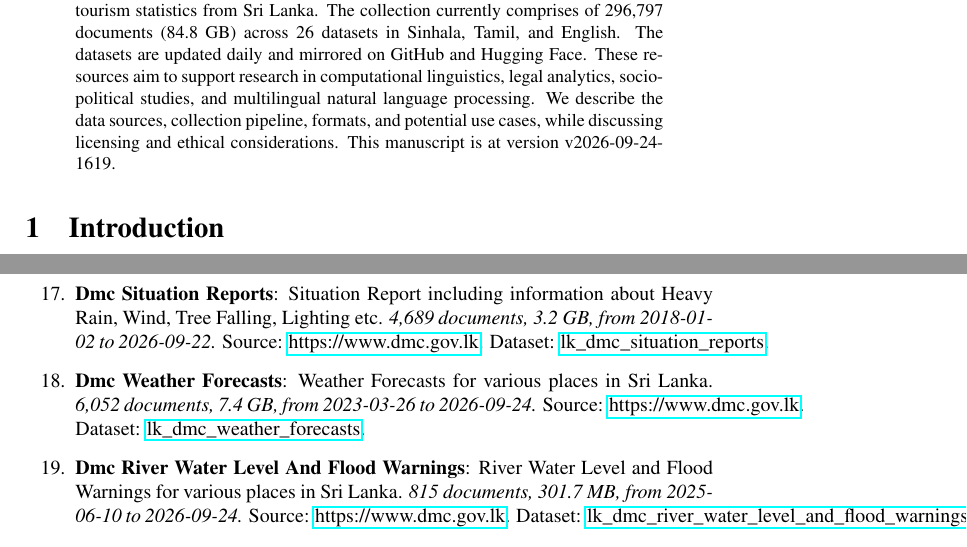
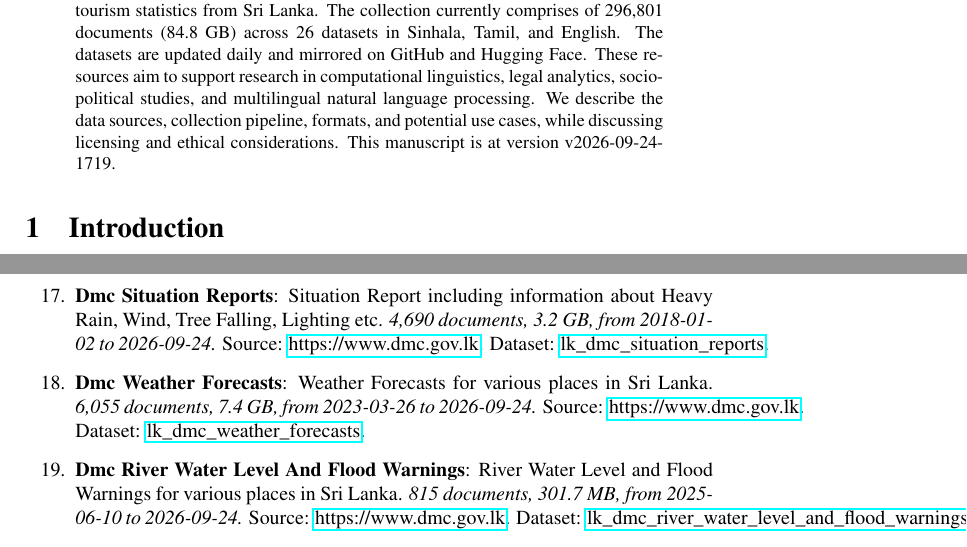
Before and after one commit to nuuuwan/lk_datasets, a LaTeX paper (latex/lk_datasets.tex): two parts of pages 1 and 4 of 7, joined at a grey line, cut so that both start at the same text. Compiled offline with pdfLaTeX; a LaTeX package or settings file that is missing is left out.

Commit message:
🤖 [build.yml] 2026-09-24-1149

```diff
--- a/latex/lk_datasets.tex
+++ b/latex/lk_datasets.tex
@@ -16,7 +16,7 @@
 \normalsize%
 \maketitle%
 \begin{abstract}%
-We present a collection of open, machine-readable document datasets covering parliamentary proceedings, legal judgments, government publications, news, and tourism statistics from Sri Lanka. The collection currently comprises of  296,797  documents (84.8 GB) across 26  datasets in Sinhala, Tamil, and English. The datasets are updated daily and mirrored on GitHub and Hugging Face. These resources aim to support research in computational linguistics, legal analytics, socio-political studies, and multilingual natural language processing. We describe the data sources, collection pipeline, formats, and potential use cases, while discussing licensing and ethical considerations. This manuscript is at version v2026-09-24-1619.%
+We present a collection of open, machine-readable document datasets covering parliamentary proceedings, legal judgments, government publications, news, and tourism statistics from Sri Lanka. The collection currently comprises of  296,801  documents (84.8 GB) across 26  datasets in Sinhala, Tamil, and English. The datasets are updated daily and mirrored on GitHub and Hugging Face. These resources aim to support research in computational linguistics, legal analytics, socio-political studies, and multilingual natural language processing. We describe the data sources, collection pipeline, formats, and potential use cases, while discussing licensing and ethical considerations. This manuscript is at version v2026-09-24-1719.%
 
 %
 \end{abstract}%
@@ -127,9 +127,9 @@ As of v2026-09-24-1619, Sri Lanka Document Datasets
 \item%
 \textbf{Tourism Monthly Reports}: Report on Monthly Tourist Arrivals to Sri Lanka.\textit{ 139 documents, 365.8 MB, from 2015{-}01{-}01 to 2026{-}08{-}01.} Source: multiple sources. Dataset: \href{https://github.com/nuuuwan/lk\_tourism/tree/data\_lk\_tourism\_monthly\_reports/data/lk\_tourism\_monthly\_reports}{lk\_tourism\_monthly\_reports}.%
 \item%
-\textbf{Dmc Situation Reports}: Situation Report including information about Heavy Rain, Wind, Tree Falling, Lighting etc.\textit{ 4,689 documents, 3.2 GB, from 2018{-}01{-}02 to 2026{-}09{-}22.} Source: \href{https://www.dmc.gov.lk}{https://www.dmc.gov.lk}. Dataset: \href{https://github.com/nuuuwan/lk\_dmc/tree/data\_lk\_dmc\_situation\_reports/data/lk\_dmc\_situation\_reports}{lk\_dmc\_situation\_reports}.%
+\textbf{Dmc Situation Reports}: Situation Report including information about Heavy Rain, Wind, Tree Falling, Lighting etc.\textit{ 4,690 documents, 3.2 GB, from 2018{-}01{-}02 to 2026{-}09{-}24.} Source: \href{https://www.dmc.gov.lk}{https://www.dmc.gov.lk}. Dataset: \href{https://github.com/nuuuwan/lk\_dmc/tree/data\_lk\_dmc\_situation\_reports/data/lk\_dmc\_situation\_reports}{lk\_dmc\_situation\_reports}.%
 \item%
-\textbf{Dmc Weather Forecasts}: Weather Forecasts for various places in Sri Lanka.\textit{ 6,052 documents, 7.4 GB, from 2023{-}03{-}26 to 2026{-}09{-}24.} Source: \href{https://www.dmc.gov.lk}{https://www.dmc.gov.lk}. Dataset: \href{https://github.com/nuuuwan/lk\_dmc/tree/data\_lk\_dmc\_weather\_forecasts/data/lk\_dmc\_weather\_forecasts}{lk\_dmc\_weather\_forecasts}.%
+\textbf{Dmc Weather Forecasts}: Weather Forecasts for various places in Sri Lanka.\textit{ 6,055 documents, 7.4 GB, from 2023{-}03{-}26 to 2026{-}09{-}24.} Source: \href{https://www.dmc.gov.lk}{https://www.dmc.gov.lk}. Dataset: \href{https://github.com/nuuuwan/lk\_dmc/tree/data\_lk\_dmc\_weather\_forecasts/data/lk\_dmc\_weather\_forecasts}{lk\_dmc\_weather\_forecasts}.%
 \item%
 \textbf{Dmc River Water Level And Flood Warnings}: River Water Level and Flood Warnings for various places in Sri Lanka.\textit{ 815 documents, 301.7 MB, from 2025{-}06{-}10 to 2026{-}09{-}24.} Source: \href{https://www.dmc.gov.lk}{https://www.dmc.gov.lk}. Dataset: \href{https://github.com/nuuuwan/lk\_dmc/tree/data\_lk\_dmc\_river\_water\_level\_and\_flood\_warnings/data/lk\_dmc\_river\_water\_level\_and\_flood\_warnings}{lk\_dmc\_river\_water\_level\_and\_flood\_warnings}.%
 \item%
```
Also changed, not shown: README.md, latex/lk_datasets.pdf, latex/lk_datasets.tex (2 more changed lines).
